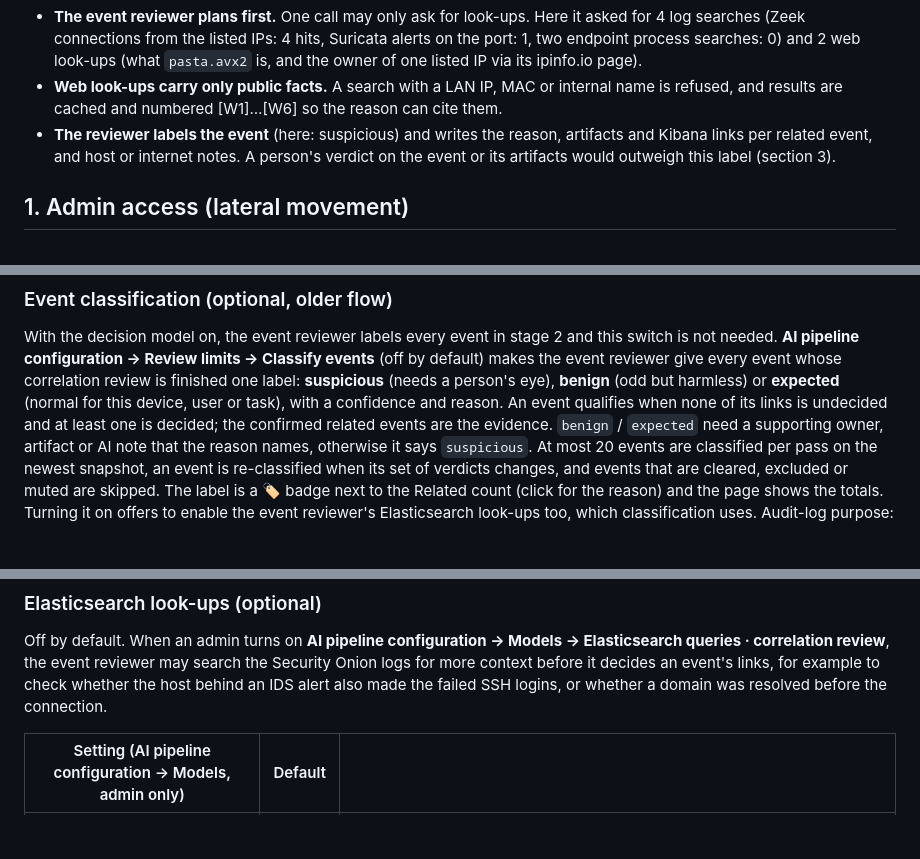
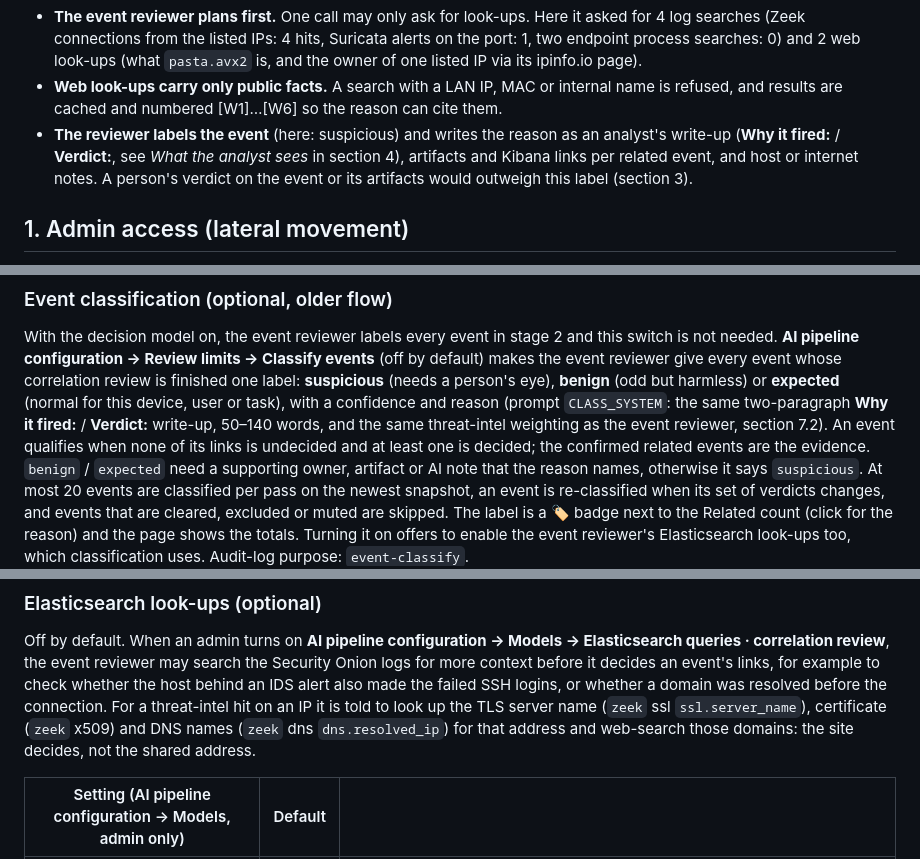
Before and after one commit to hermeslohin/netmon, a Markdown page: docs/CORRELATION.md, 3 parts joined by grey strips. GitHub-like rendering; blank space fills up the shorter version.

```diff
--- a/docs/CORRELATION.md
+++ b/docs/CORRELATION.md
@@ -39,8 +39,9 @@ inbound connections from two threat-listed IPs.
   2 web look-ups (what `pasta.avx2` is, and the owner of one listed IP via its ipinfo.io page).
 - **Web look-ups carry only public facts.** A search with a LAN IP, MAC or internal name is refused, and results are
   cached and numbered [W1]…[W6] so the reason can cite them.
-- **The reviewer labels the event** (here: suspicious) and writes the reason, artifacts and Kibana links per related
-  event, and host or internet notes. A person's verdict on the event or its artifacts would outweigh this label (section 3).
+- **The reviewer labels the event** (here: suspicious) and writes the reason as an analyst's write-up (**Why it fired:**
+  / **Verdict:**, see *What the analyst sees* in section 4), artifacts and Kibana links per related event, and host or
+  internet notes. A person's verdict on the event or its artifacts would outweigh this label (section 3).
 
 ## 1. Admin access (lateral movement)
 
@@ -430,7 +431,9 @@ per-link reason (see *How each AI step is prompted*, section 7). In the older fl
 With the decision model on, the event reviewer labels every event in stage 2 and this switch is not needed.
 **AI pipeline configuration → Review limits → Classify events** (off by default) makes the event reviewer give every event whose correlation
 review is finished one label: **suspicious** (needs a person's eye), **benign** (odd but harmless) or **expected**
-(normal for this device, user or task), with a confidence and reason. An event qualifies when none of its links is
+(normal for this device, user or task), with a confidence and reason (prompt `CLASS_SYSTEM`: the same two-paragraph
+**Why it fired:** / **Verdict:** write-up, 50–140 words, and the same threat-intel weighting as the event reviewer,
+section 7.2). An event qualifies when none of its links is
 undecided and at least one is decided; the confirmed related events are the evidence. `benign` / `expected` need a
 supporting owner, artifact or AI note that the reason names, otherwise it says `suspicious`. At most 20 events are
 classified per pass on the newest snapshot, an event is re-classified when its set of verdicts changes, and events
@@ -538,7 +541,10 @@ and the model's verdicts after backing up both databases.
 
 Off by default. When an admin turns on **AI pipeline configuration → Models → Elasticsearch queries · correlation review**, the event reviewer may search the
 Security Onion logs for more context before it decides an event's links, for example to check whether the host
-behind an IDS alert also made the failed SSH logins, or whether a domain was resolved before the connection.
+behind an IDS alert also made the failed SSH logins, or whether a domain was resolved before the connection. For a
+threat-intel hit on an IP it is told to look up the TLS server name (`zeek` ssl `ssl.server_name`), certificate
+(`zeek` x509) and DNS names (`zeek` dns `dns.resolved_ip`) for that address and web-search those domains: the site
+decides, not the shared address.
 
 | Setting (AI pipeline configuration → Models, admin only) | Default | |
 |---|---|---|
```
Also changed, not shown: other parts of docs/CORRELATION.md (+54 -14 lines), docs/ARCHITECTURE.md (+2 -2 lines).
